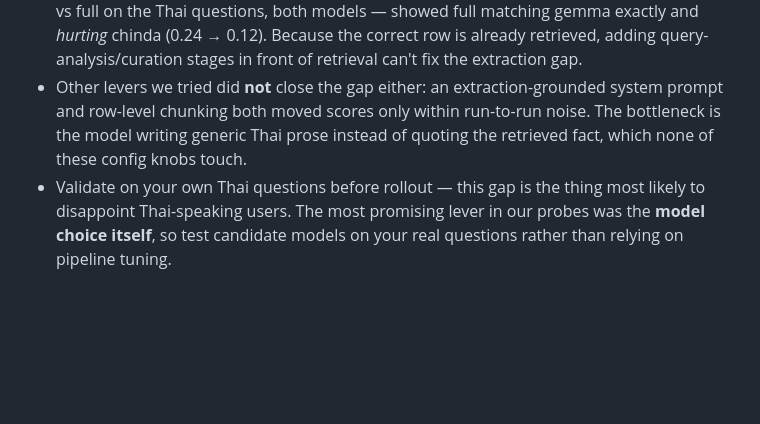
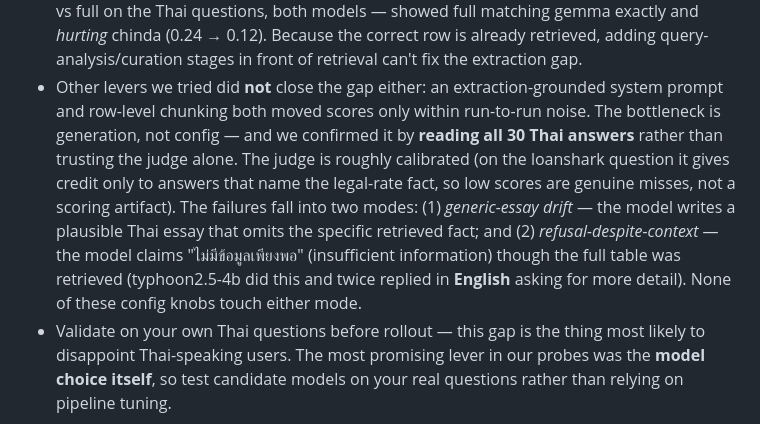
Before and after one commit to Jay-GitHubs/ThaiRAG, a Markdown page: docs/CONFIGURATION_GUIDE.md, the part around the change. Drawn GitHub-style; blank space fills up the shorter version.

Commit message:
docs: record Thai-gap answer-reading verification
Cross-checked the LLM-judge by reading all 30 Thai answers directly:
the judge is calibrated (low scores are real generation misses, not a
scoring artifact). Name the two failure modes — generic-essay drift and
refusal-despite-context (one Thai-specialized model replied in English).

```diff
--- a/docs/CONFIGURATION_GUIDE.md
+++ b/docs/CONFIGURATION_GUIDE.md
@@ -91,8 +91,15 @@ Practical guidance:
   adding query-analysis/curation stages in front of retrieval can't fix the extraction gap.
 - Other levers we tried did **not** close the gap either: an extraction-grounded system
   prompt and row-level chunking both moved scores only within run-to-run noise. The
-  bottleneck is the model writing generic Thai prose instead of quoting the retrieved fact,
-  which none of these config knobs touch.
+  bottleneck is generation, not config — and we confirmed it by **reading all 30 Thai
+  answers** rather than trusting the judge alone. The judge is roughly calibrated (on the
+  loanshark question it gives credit only to answers that name the legal-rate fact, so low
+  scores are genuine misses, not a scoring artifact). The failures fall into two modes:
+  (1) *generic-essay drift* — the model writes a plausible Thai essay that omits the
+  specific retrieved fact; and (2) *refusal-despite-context* — the model claims
+  "ไม่มีข้อมูลเพียงพอ" (insufficient information) though the full table was retrieved
+  (typhoon2.5-4b did this and twice replied in **English** asking for more detail). None of
+  these config knobs touch either mode.
 - Validate on your own Thai questions before rollout — this gap is the thing most likely
   to disappoint Thai-speaking users. The most promising lever in our probes was the **model
   choice itself**, so test candidate models on your real questions rather than relying on
```
Also changed, not shown: README.md (+7 -0 lines).
